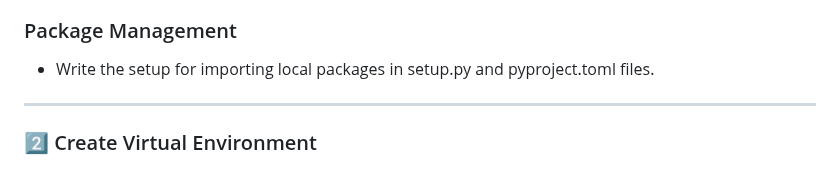
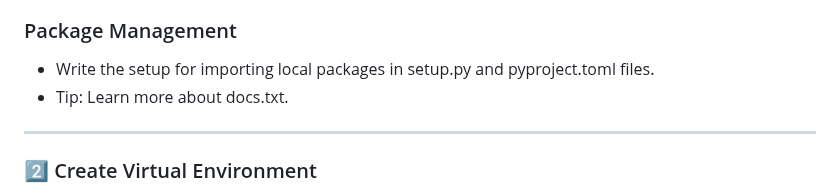
Before and after one commit to sandeepdash-mlops/MLOps-Proj-FintechDomain, a Markdown page: README.md, the part around the change. Drawn GitHub-style.

```diff
--- a/README.md
+++ b/README.md
@@ -58,6 +58,7 @@ The model predicts which of their customers are likely to use various payment se
 ### Package Management
 
 * Write the setup for importing local packages in setup.py and pyproject.toml files.
+* Tip: Learn more about docs.txt.
 
 ---
 
```
